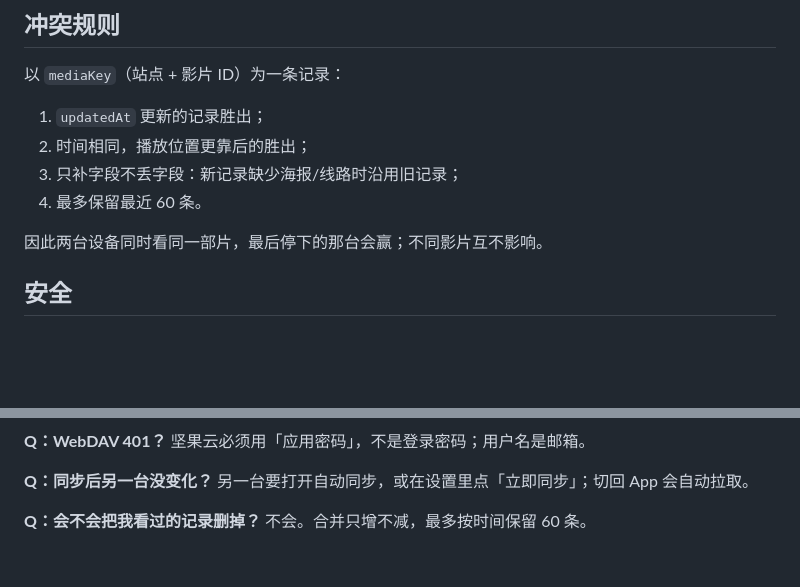
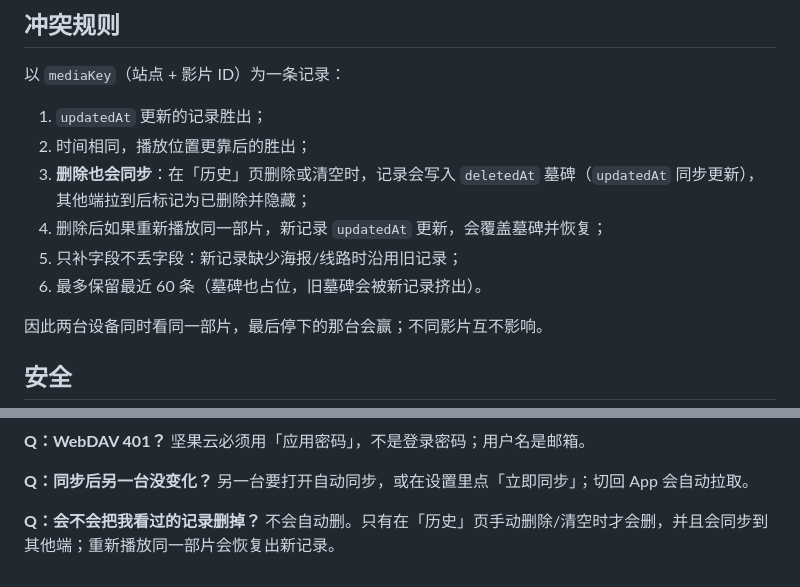
Before and after one commit to Hululu007/aurora-tv, a Markdown page: docs/SYNC.md, 2 parts joined by grey strips. Rendered like a GitHub page; blank space fills up the shorter version.

```diff
--- a/docs/SYNC.md
+++ b/docs/SYNC.md
@@ -100,8 +100,10 @@ https://your-host/remote.php/dav/files/username/AuroraTV/
 
 1. `updatedAt` 更新的记录胜出；
 2. 时间相同，播放位置更靠后的胜出；
-3. 只补字段不丢字段：新记录缺少海报/线路时沿用旧记录；
-4. 最多保留最近 60 条。
+3. **删除也会同步**：在「历史」页删除或清空时，记录会写入 `deletedAt` 墓碑（`updatedAt` 同步更新），其他端拉到后标记为已删除并隐藏；
+4. 删除后如果重新播放同一部片，新记录 `updatedAt` 更新，会覆盖墓碑并恢复；
+5. 只补字段不丢字段：新记录缺少海报/线路时沿用旧记录；
+6. 最多保留最近 60 条（墓碑也占位，旧墓碑会被新记录挤出）。
 
 因此两台设备同时看同一部片，最后停下的那台会赢；不同影片互不影响。
 
@@ -143,4 +145,4 @@ Content-Type: application/json
 另一台要打开自动同步，或在设置里点「立即同步」；切回 App 会自动拉取。
 
 **Q：会不会把我看过的记录删掉？**
-不会。合并只增不减，最多按时间保留 60 条。
+不会自动删。只有在「历史」页手动删除/清空时才会删，并且会同步到其他端；重新播放同一部片会恢复出新记录。
```
Also changed, not shown: README.md (+12 -7 lines), docs/release-notes-v0.1.15.md (added, +38 -0 lines), docs/screenshots/history-mobile.png (added), 11 other files.
